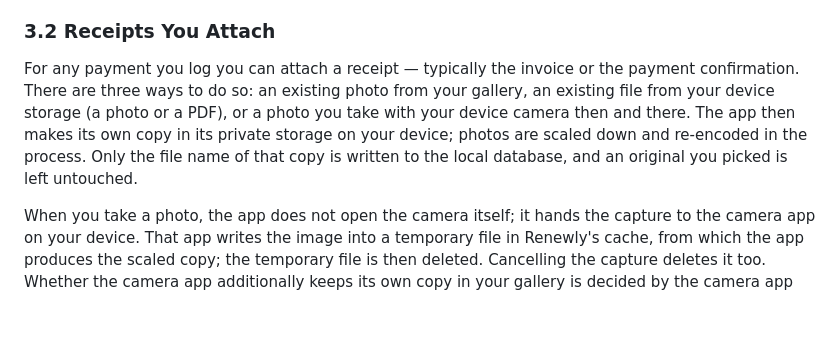
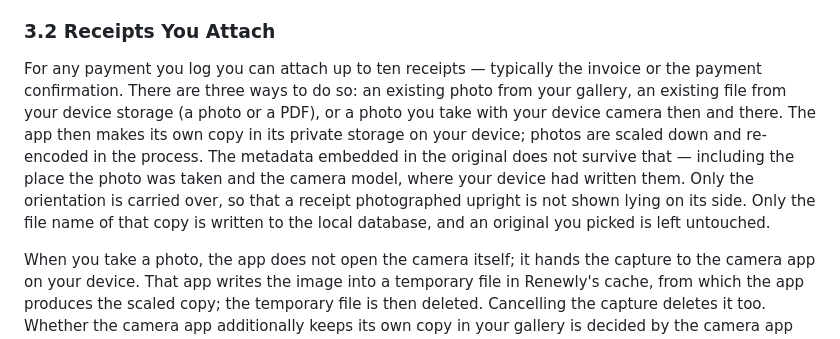
Before and after one commit to renewly-app/privacy, a Markdown page: index.md, the part around the change. GitHub-like rendering; blank space fills up the shorter version.

```diff
--- a/index.md
+++ b/index.md
@@ -75,12 +75,15 @@ an entry created this way can be edited and deleted like any other.
 
 ### 3.2 Receipts You Attach
 
-For any payment you log you can attach a receipt — typically the invoice or
+For any payment you log you can attach up to ten receipts — typically the invoice or
 the payment confirmation. There are three ways to do so: an existing photo
 from your gallery, an existing file from your device storage (a photo or a
 PDF), or a photo you take with your device camera then and there. The app
-then makes its own copy in its private storage on your device; photos are
-scaled down and re-encoded in the process. Only the file name of that copy is
+then makes its own copy in its private storage on your device; photos are scaled down and re-encoded in the process. The metadata embedded
+in the original does not survive that — including the place the photo was
+taken and the camera model, where your device had written them. Only the
+orientation is carried over, so that a receipt photographed upright is not
+shown lying on its side. Only the file name of that copy is
 written to the local database, and an original you picked is left untouched.
 
 When you take a photo, the app does not open the camera itself; it hands the
```
Also changed, not shown: datenschutz.md (+7 -4 lines).
